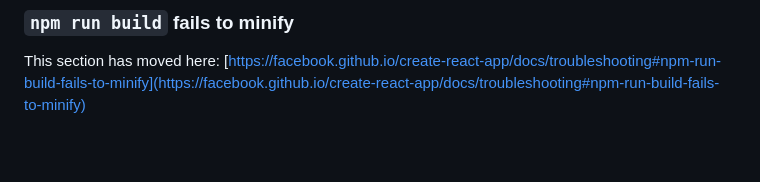
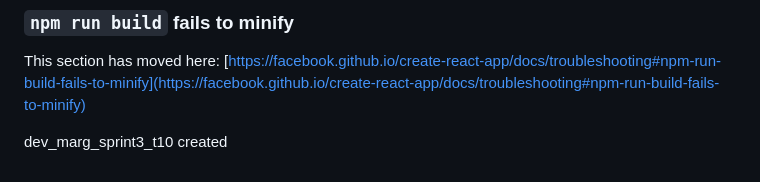
Before and after one commit to satish9484/Bright-Boost, a Markdown page: README.md, the part around the change. GitHub-like rendering; blank space fills up the shorter version.

Commit message:
README tested, dev_marg_sprint3_t10 created

```diff
--- a/README.md
+++ b/README.md
@@ -68,3 +68,5 @@ This section has moved here: [https://facebook.github.io/create-react-app/docs/d
 ### `npm run build` fails to minify
 
 This section has moved here: [https://facebook.github.io/create-react-app/docs/troubleshooting#npm-run-build-fails-to-minify](https://facebook.github.io/create-react-app/docs/troubleshooting#npm-run-build-fails-to-minify)
+
+dev_marg_sprint3_t10 created
```
